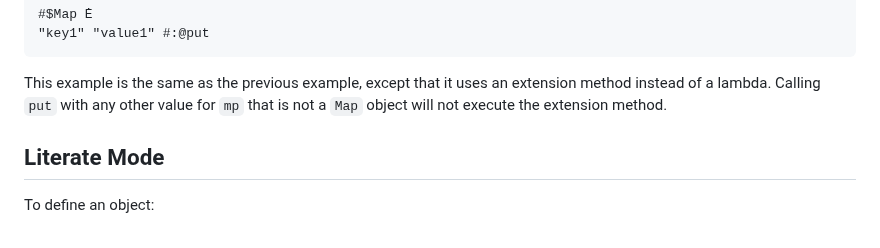
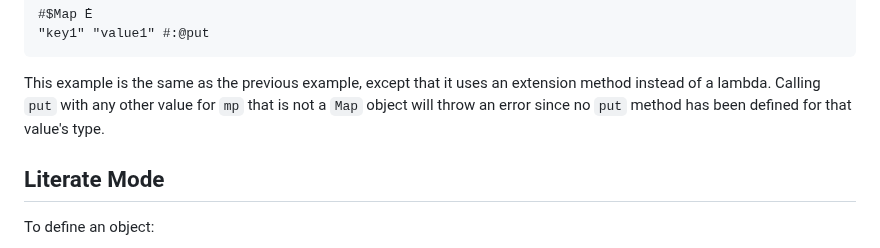
Before and after one commit to Vyxal/Vyxal, a Markdown page: documentation/Advanced Features/Objects and Extensions.md, the part around the change. GitHub-like rendering.

Commit message:
Update documentation/Advanced Features/Objects and Extensions.md
Co-authored-by: Yash Thakur <45539777+ysthakur@users.noreply.github.com>

```diff
--- a/documentation/Advanced Features/Objects and Extensions.md
+++ b/documentation/Advanced Features/Objects and Extensions.md
@@ -196,7 +196,9 @@ Lowest Priority
 
 This example is the same as the previous example, except that it uses an extension
 method instead of a lambda. Calling `put` with any other value for `mp` that is
-not a `Map` object will not execute the extension method.
+not a `Map` object will throw an error since no `put` method has been
+defined for that value's type.
+
 
 ## Literate Mode
 
```
